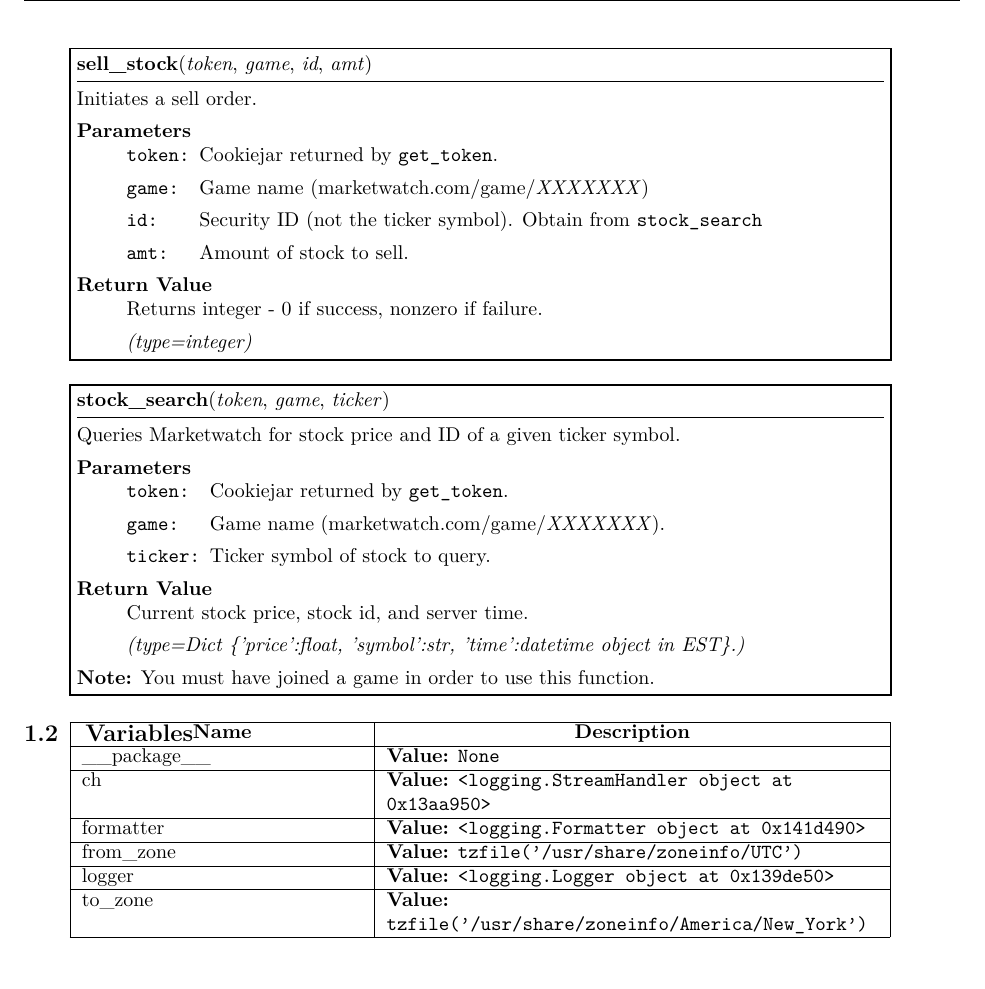
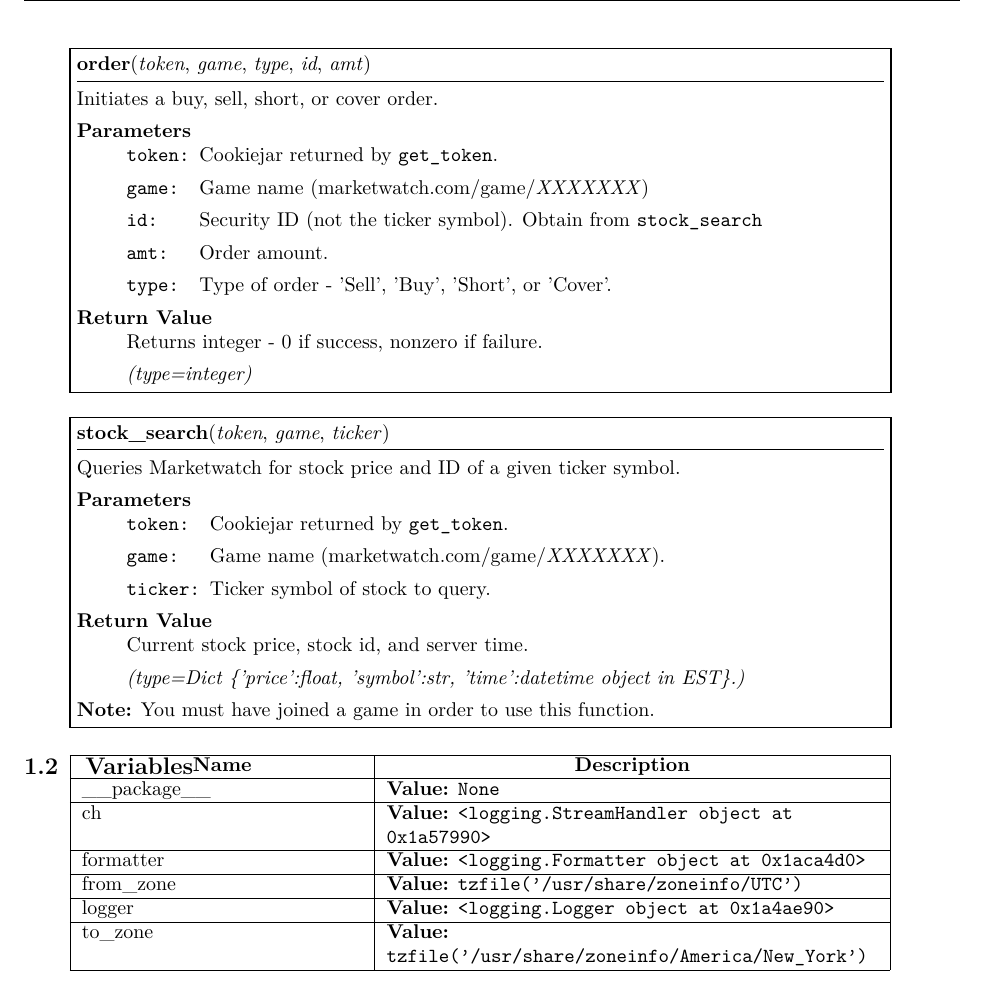
Before and after one commit to brandonwu/moira, a LaTeX document (docs/api.tex, which reads docs/moira-module.tex): part of page 3 of 5, cut so that both start at the same text. Compiled offline with pdfLaTeX.

Commit message:
Updated order() function to allow buying

```diff
--- a/docs/moira-module.tex
+++ b/docs/moira-module.tex
@@ -193,20 +193,20 @@ market is closed.
 
     \end{boxedminipage}
 
-    \label{moira:sell_stock}
-    \index{moira \textit{(module)}!moira.sell\_stock \textit{(function)}}
+    \label{moira:order}
+    \index{moira \textit{(module)}!moira.order \textit{(function)}}
 
     \vspace{0.5ex}
 
 \hspace{.8\funcindent}\begin{boxedminipage}{\funcwidth}
 
-    \raggedright \textbf{sell\_stock}(\textit{token}, \textit{game}, \textit{id}, \textit{amt})
+    \raggedright \textbf{order}(\textit{token}, \textit{game}, \textit{type}, \textit{id}, \textit{amt})
 
     \vspace{-1.5ex}
 
     \rule{\textwidth}{0.5\fboxrule}
 \setlength{\parskip}{2ex}
-    Initiates a sell order.
+    Initiates a buy, sell, short, or cover order.
 
 \setlength{\parskip}{1ex}
       \textbf{Parameters}
@@ -230,7 +230,11 @@ market is closed.
 
           \item[amt]
 
-          Amount of stock to sell.
+          Order amount.
+
+          \item[type]
+
+          Type of order - 'Sell', 'Buy', 'Short', or 'Cover'.
 
         \end{Ventry}
 
@@ -320,16 +324,16 @@ market is closed.
 {\tt None}&\\
 \cline{1-2}
 \raggedright c\-h\- & \raggedright \textbf{Value:}
-{\tt {\textless}logging.StreamHandler object at 0x13aa950{\textgreater}}&\\
+{\tt {\textless}logging.StreamHandler object at 0x1a57990{\textgreater}}&\\
 \cline{1-2}
 \raggedright f\-o\-r\-m\-a\-t\-t\-e\-r\- & \raggedright \textbf{Value:}
-{\tt {\textless}logging.Formatter object at 0x141d490{\textgreater}}&\\
+{\tt {\textless}logging.Formatter object at 0x1aca4d0{\textgreater}}&\\
 \cline{1-2}
 \raggedright f\-r\-o\-m\-\_\-z\-o\-n\-e\- & \raggedright \textbf{Value:}
 {\tt tzfile('/usr/share/zoneinfo/UTC')}&\\
 \cline{1-2}
 \raggedright l\-o\-g\-g\-e\-r\- & \raggedright \textbf{Value:}
-{\tt {\textless}logging.Logger object at 0x139de50{\textgreater}}&\\
+{\tt {\textless}logging.Logger object at 0x1a4ae90{\textgreater}}&\\
 \cline{1-2}
 \raggedright t\-o\-\_\-z\-o\-n\-e\- & \raggedright \textbf{Value:}
 {\tt tzfile('/usr/share/zoneinfo/America/New\_York')}&\\
```
Also changed, not shown: docs/api-objects.txt (+1 -1 lines), docs/api.tex (+1 -1 lines), docs/api.ind, docs/api.pdf, docs/api.ps, readme.md, docs/moira-module.tex (2 more changed lines), 19 other files.
